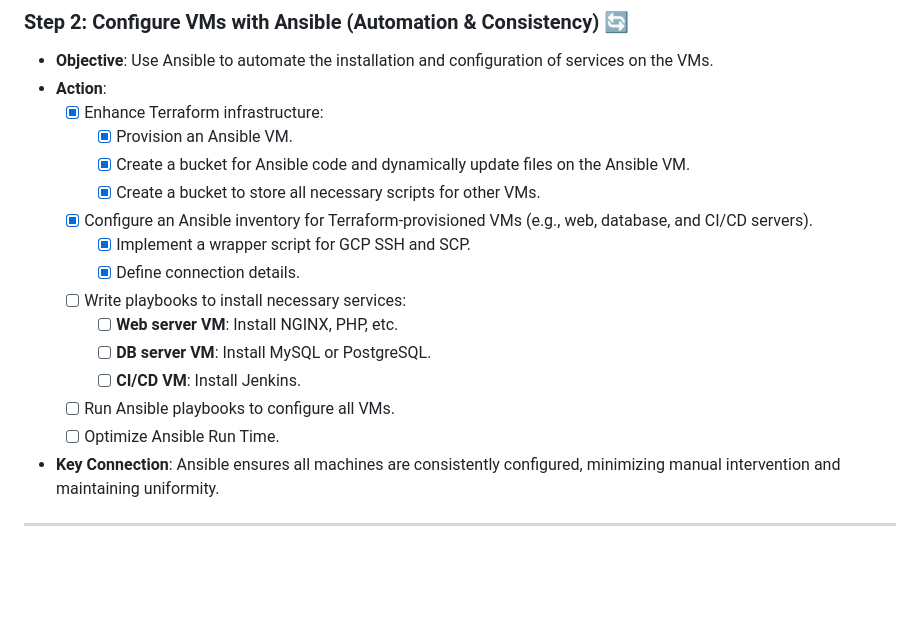
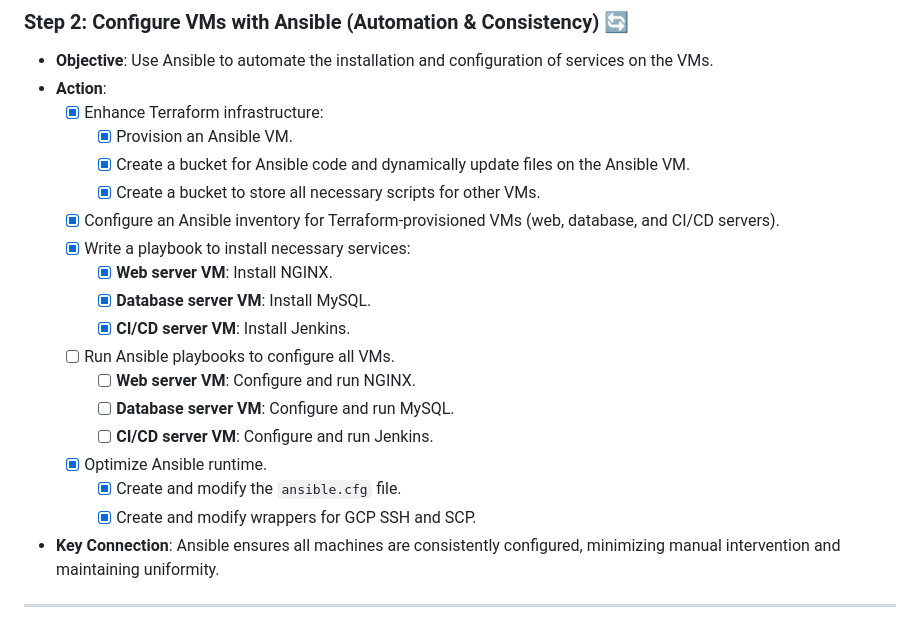
Before and after one commit to Itay-Ash/DevopsLab, a Markdown page: README.md, the part around the change. Drawn GitHub-style; blank space fills up the shorter version.

Commit message:
Edited ansible tasks

```diff
--- a/README.md
+++ b/README.md
@@ -35,15 +35,19 @@ This document captures my journey through creating a fully integrated DevOps lab
     - [x] Provision an Ansible VM.
     - [x] Create a bucket for Ansible code and dynamically update files on the Ansible VM.
     - [x] Create a bucket to store all necessary scripts for other VMs.
-  - [x] Configure an Ansible inventory for Terraform-provisioned VMs (e.g., web, database, and CI/CD servers).
-    - [x] Implement a wrapper script for GCP SSH and SCP.
-    - [x] Define connection details.
-  - [ ] Write playbooks to install necessary services:
-    - [ ] **Web server VM**: Install NGINX, PHP, etc.
-    - [ ] **DB server VM**: Install MySQL or PostgreSQL.
-    - [ ] **CI/CD VM**: Install Jenkins.
+  - [x] Configure an Ansible inventory for Terraform-provisioned VMs (web, database, and CI/CD servers).
+  - [x] Write a playbook to install necessary services:
+    - [x] **Web server VM**: Install NGINX.
+    - [x] **Database server VM**: Install MySQL.
+    - [x] **CI/CD server VM**: Install Jenkins.
   - [ ] Run Ansible playbooks to configure all VMs.
-  - [ ] Optimize Ansible Run Time.
+    - [ ] **Web server VM**: Configure and run NGINX.
+    - [ ] **Database server VM**: Configure and run MySQL.
+    - [ ] **CI/CD server VM**: Configure and run Jenkins.
+  - [x] Optimize Ansible runtime.
+    - [x] Create and modify the `ansible.cfg` file.
+    - [x] Create and modify wrappers for GCP SSH and SCP.
+
 - **Key Connection**: Ansible ensures all machines are consistently configured, minimizing manual intervention and maintaining uniformity.
 
 ---
```
